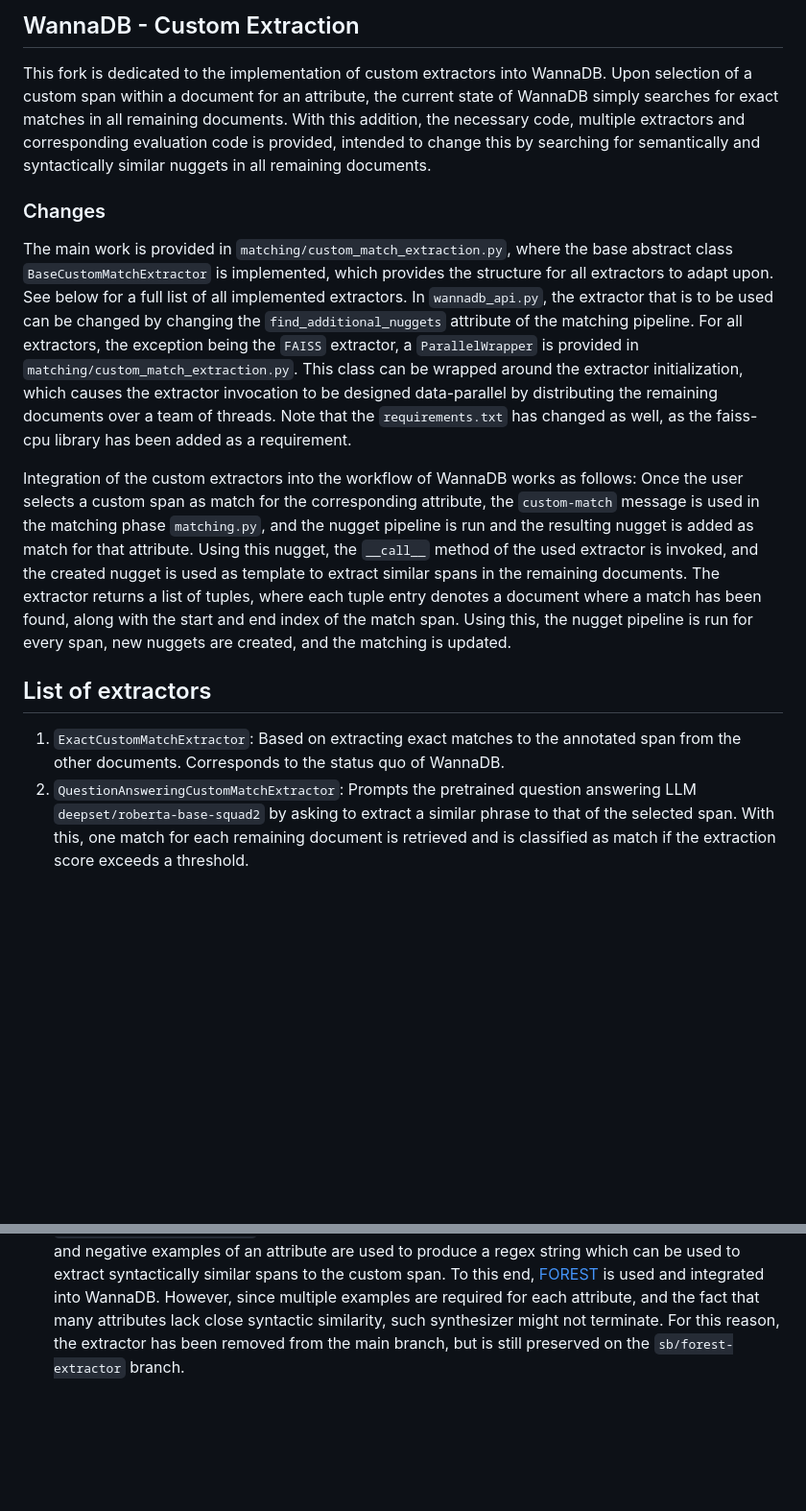
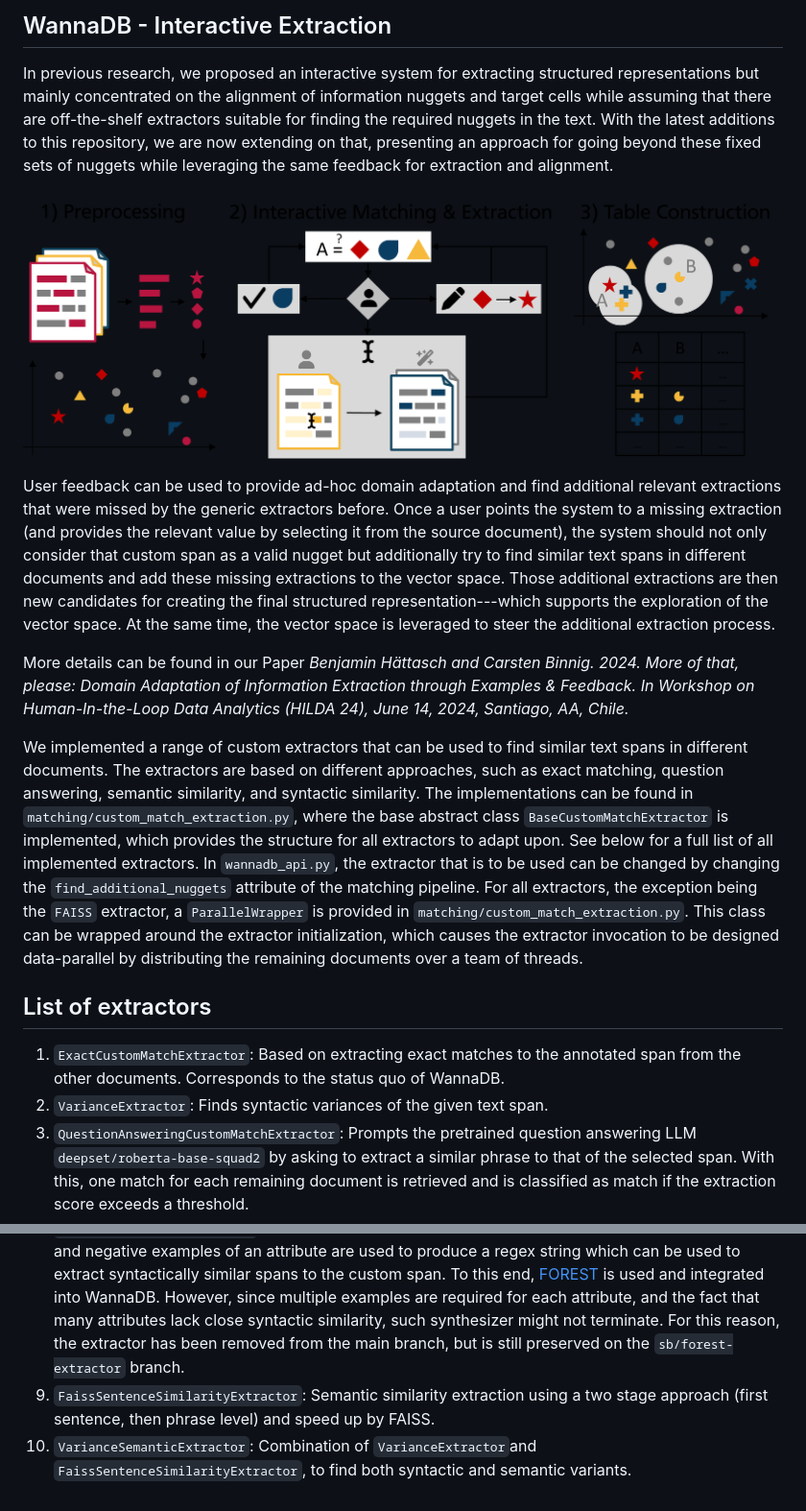
Before and after one commit to DataManagementLab/wannadb, a Markdown page: EXTRACTORS.md, 2 parts joined by grey strips. Shown: that part at 96% size. Rendered like a GitHub page; pictures changed too: extraction_overview.png (added); blank space fills up the shorter version.

Commit message:
Improve documentation, remove obsolete files

```diff
--- a/EXTRACTORS.md
+++ b/EXTRACTORS.md
@@ -1,18 +1,29 @@
-## WannaDB - Custom Extraction
+## WannaDB - Interactive Extraction
 
-This fork is dedicated to the implementation of custom extractors into WannaDB. Upon selection of a custom span within a document for an attribute, the current state of WannaDB simply searches for exact matches in all remaining documents. With this addition, the necessary code, multiple extractors and corresponding evaluation code is provided, intended to change this by searching for semantically and syntactically similar nuggets in all remaining documents.
+In previous research, we proposed an interactive system for extracting structured representations but mainly concentrated on the alignment of information nuggets and target cells while assuming that there are off-the-shelf extractors suitable for finding the required nuggets in the text.
+With the latest additions to this repository, we are now extending on that, presenting an approach for going beyond these fixed sets of nuggets while leveraging the same feedback for extraction and alignment.
 
-### Changes
-The main work is provided in `matching/custom_match_extraction.py`, where the base abstract class `BaseCustomMatchExtractor` is implemented, which provides the structure for all extractors to adapt upon. See below for a full list of all implemented extractors. In `wannadb_api.py`, the extractor that is to be used can be changed by changing the `find_additional_nuggets` attribute of the matching pipeline. For all extractors, the exception being the `FAISS` extractor, a `ParallelWrapper` is provided in `matching/custom_match_extraction.py`. This class can be wrapped around the extractor initialization, which causes the extractor invocation to be designed data-parallel by distributing the remaining documents over a team of threads. Note that the `requirements.txt` has changed as well, as the faiss-cpu library has been added as a requirement.
+![Overview of the interactive extraction and matching as part of the overall system flow](extraction_overview.png)
 
-Integration of the custom extractors into the workflow of WannaDB works as follows: Once the user selects a custom span as match for the corresponding attribute, the `custom-match` message is used in the matching phase `matching.py`, and the nugget pipeline is run and the resulting nugget is added as match for that attribute. Using this nugget, the `__call__` method of the used extractor is invoked, and the created nugget is used as template to extract similar spans in the remaining documents. The extractor returns a list of tuples, where each tuple entry denotes a document where a match has been found, along with the start and end index of the match span. Using this, the nugget pipeline is run for every span, new nuggets are created, and the matching is updated.
+User feedback can be used to provide ad-hoc domain adaptation and find additional relevant extractions that were missed by the generic extractors before.
+Once a user points the system to a missing extraction (and provides the relevant value by selecting it from the source document), the system should not only consider that custom span as a valid nugget but additionally try to find similar text spans in different documents and add these missing extractions to the vector space.
+Those additional extractions are then new candidates for creating the final structured representation---which supports the exploration of the vector space.
+At the same time, the vector space is leveraged to steer the additional extraction process.
+
+More details can be found in our Paper *Benjamin Hättasch and Carsten Binnig. 2024. More of that, please: Domain Adaptation of Information Extraction through Examples & Feedback. In Workshop on Human-In-the-Loop Data Analytics (HILDA 24), June 14, 2024, Santiago, AA, Chile.*
+
+We implemented a range of custom extractors that can be used to find similar text spans in different documents. The extractors are based on different approaches, such as exact matching, question answering, semantic similarity, and syntactic similarity.
+The implementations can be found in `matching/custom_match_extraction.py`, where the base abstract class `BaseCustomMatchExtractor` is implemented, which provides the structure for all extractors to adapt upon. See below for a full list of all implemented extractors. In `wannadb_api.py`, the extractor that is to be used can be changed by changing the `find_additional_nuggets` attribute of the matching pipeline. For all extractors, the exception being the `FAISS` extractor, a `ParallelWrapper` is provided in `matching/custom_match_extraction.py`. This class can be wrapped around the extractor initialization, which causes the extractor invocation to be designed data-parallel by distributing the remaining documents over a team of threads.
 
 ## List of extractors
 
 1. `ExactCustomMatchExtractor`: Based on extracting exact matches to the annotated span from the other documents. Corresponds to the status quo of WannaDB.
+2. `VarianceExtractor`: Finds syntactic variances of the given text span.
 2. `QuestionAnsweringCustomMatchExtractor`: Prompts the pretrained question answering LLM `deepset/roberta-base-squad2` by asking to extract a similar phrase to that of the selected span. With this, one match for each remaining document is retrieved and is classified as match if the extraction score exceeds a threshold.
 3. `WordNetSimilarityCustomMatchExtractor`: Leverages `WordNet`, a semantic and lexical network which captures relationships between concepts, in order to extract semantically similar words to the selected span. To this end, the Wu-Palmer-Similarity between the match and each token of remaining documents is computed, which quantifies the depth of the first common preprocessor w.r.t to the two concepts. If a high similarity is found, a span corresponding to the ngram structure of the input span is extracted around the match.
 4. `FaissSemanticSimilarityExtractor`: Extracts semantically and syntactically similar spans to the match using the [FAISS](https://github.com/facebookresearch/faiss) library, allowing for high temporal efficiency, even with a large number of documents and tokens. To this end, the embeddings of every token is computed once and indexed using `FAISS. If an embedding of a single token is found to be similar to the whole query, it is further examined by matching it to the ngram structure of the query. A threshold is used to determine whether a candidate ngram is sufficient to classify it as a match.
 5. `SpacySimilarityExtractor`: Similar to the FAISS extractor, this extractor computes the cosine similarity between the custom match to all tokens of remaining documents, and extracting a similar span corresponding to the ngram structure of the query. The main distinction is that a spaCy corpus is used to embed all tokens. **Important**: If this extractor is to be used, the spaCy corpus `en_core_web_md` needs to be loaded beforehand, since the kernel requires a restart.
 6. `NgramCustomMatchExtractor`: An old approach to custom extraction that works similar to the SpacySimilarityExtractor. The main difference is that SBERT is used as an embedding model. However, the inference times are too high to be considered practical.
 7. `ForestCustomMatchExtractor`: This extractor is based on the task of regex synthesis, where positive and negative examples of an attribute are used to produce a regex string which can be used to extract syntactically similar spans to the custom span. To this end, [FOREST](https://github.com/marghrid/FOREST) is used and integrated into WannaDB. However, since multiple examples are required for each attribute, and the fact that many attributes lack close syntactic similarity, such synthesizer might not terminate. For this reason, the extractor has been removed from the main branch, but is still preserved on the `sb/forest-extractor` branch.
+8. `FaissSentenceSimilarityExtractor`: Semantic similarity extraction using a two stage approach (first sentence, then phrase level) and speed up by FAISS.
+9. `VarianceSemanticExtractor`: Combination of `VarianceExtractor`and `FaissSentenceSimilarityExtractor`, to find both syntactic and semantic variants.
```
Also changed, not shown: evaluation/README.md (deleted, +0 -26 lines), evaluation/flowchart.png (deleted), 7 other files.
